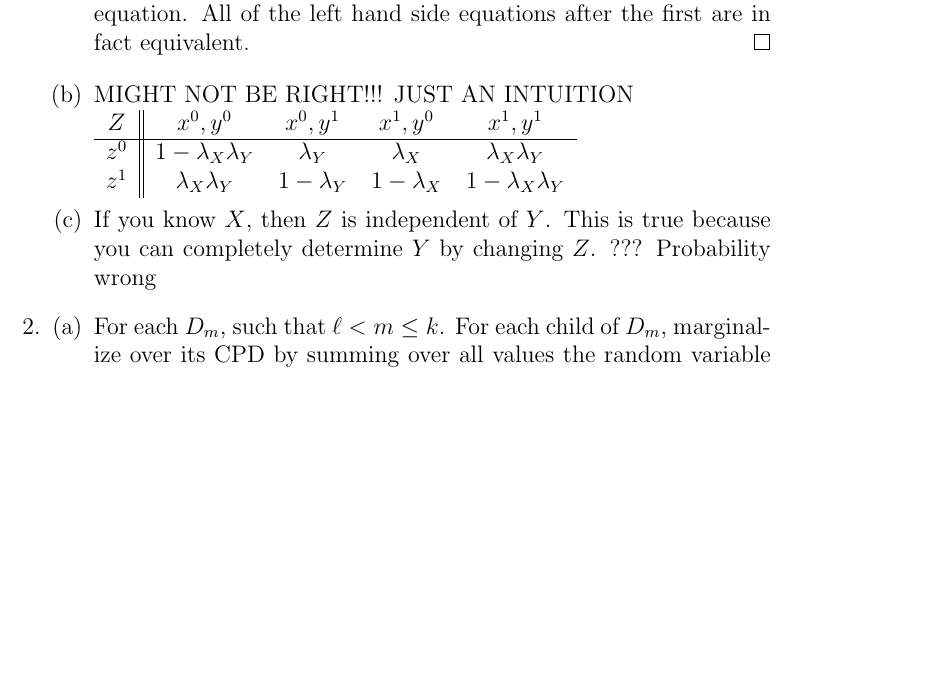
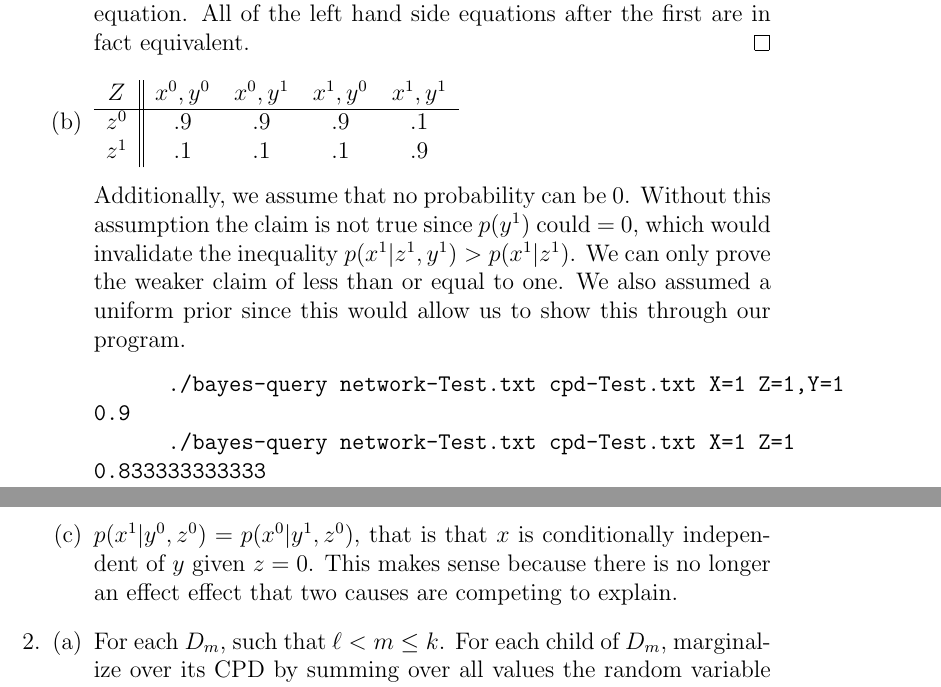
Before and after one commit to ryancotterell/old-jhu, a LaTeX document (writeup/ryan.tex): part of page 8 of 8 before the commit and two parts of pages 9 and 10 of 10 after it, the two joined at a grey line, cut so that both start at the same text, the shorter picture padded with empty space. Compiled offline with pdfLaTeX.

Commit message:
updated copy

```diff
--- a/writeup/ryan.tex
+++ b/writeup/ryan.tex
@@ -303,14 +311,20 @@ evidence that establishes a cause for an event reduces the likelihood of
 					Note that I continued to the $\leq$ on the right hand side to indicate that the right hand size is less than the original left hand size equation. All of the left hand side equations after the first are in fact equivalent.
 					\end{proof}
 						\item
-						MIGHT NOT BE RIGHT!!! JUST AN INTUITION \\
 							\begin{tabular}{c||c c c c}
 								$Z$ & $x^0,y^0$ & $x^0,y^1$ & $x^1,y^0$ & $x^1,y^1$  \\ \hline
-								$z^0$ & $1 - \lambda_X\lambda_Y$ & $\lambda_Y$ & $\lambda_X$ & $\lambda_X\lambda_Y$ \\
-								$z^1$ & $\lambda_X\lambda_Y$ & $1 - \lambda_Y$ & $1- \lambda_X$ & $1- \lambda_X\lambda_Y$
+								$z^0$ & .9 & .9 & .9 &  .1 \\
+								$z^1$ & .1  & .1 & .1 & .9
+							\end{tabular} \\
 
-							\end{tabular}
-						\item If you know $X$, then $Z$ is independent of $Y$. This is true because you can completely determine $Y$ by changing $Z$. ??? Probability wrong
+						Additionally, we assume that no probability can be 0. Without this assumption the claim is not true since $p(y^1)$ could = 0, which would invalidate the inequality $p(x^1|z^1,y^1) > p(x^1|z^1)$. We can only prove the weaker claim of less than or equal to one. We also assumed a uniform prior since this would allow us to show this through our program.
+						\begin{verbatim}
+						./bayes-query network-Test.txt cpd-Test.txt X=1 Z=1,Y=1
+0.9
+						./bayes-query network-Test.txt cpd-Test.txt X=1 Z=1
+0.833333333333
+						\end{verbatim}
+						\item $p(x^1|y^0,z^0) = p(x^0|y^1,z^0)$, that is that $x$ is conditionally independent of $y$ given $z=0$. This makes sense because there is no longer an effect effect that two causes are competing to explain.
 					\end{enumerate}
 				\item
 					\begin{enumerate}[(a)]
```
Also changed, not shown: writeup/ryan.tex (32 more changed lines), 1 other file.
